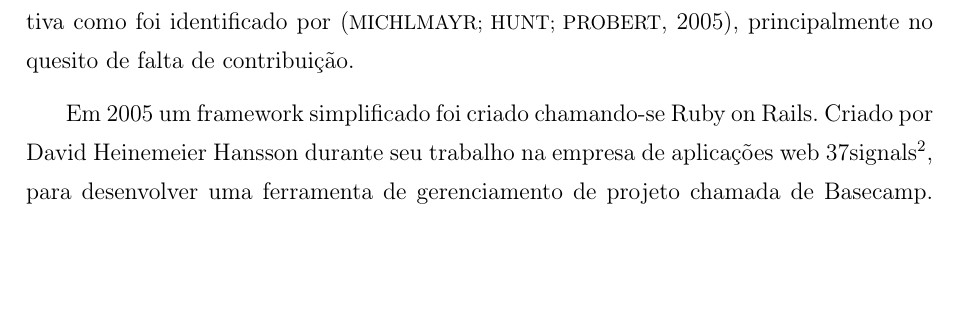
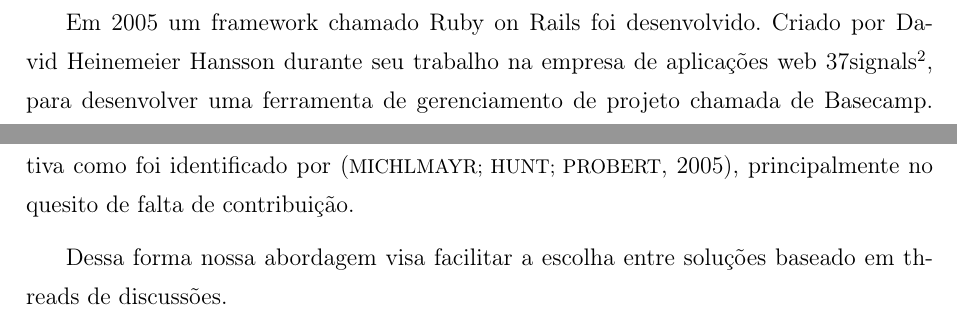
Before and after one commit to coopera/TCC-Waldyr, a LaTeX document (main.tex, which reads Capitulos/Introducao.tex): part of page 12 of 23 before the commit and two parts of pages 11 and 13 of 23 after it, the two joined at a grey line, cut so that both start at the same text, the shorter picture padded with empty space. Compiled offline with pdfLaTeX; a LaTeX package or settings file that is missing is left out.

Commit message:
Update on Overleaf.

```diff
--- a/Capitulos/Introducao.tex
+++ b/Capitulos/Introducao.tex
@@ -8,8 +8,10 @@
 
 Por ter uma fácil acessibilidade e um processo de contribuição eficiente, projetos hospedados no GitHub são acessíveis para um grande número de colaboradores em potencial. Cada membro possui um perfil, pode seguir atividades de outros membros ou projetos e pode ver a lista de contatos de outros membros, caracterizando o GitHub como uma rede social de acordo com Boyd e Ellison\cite{2007:00393}. Ademais, os donos dos projetos e os membros do time contribuidor são facilmente contactados para potenciais contribuições externas e os usuários desses projetos ainda podem demonstrar o seu afeto pelo projeto sendo um \textit{stargazer}\cite{Pham:2013:CSU:2486788.2486804}.
 
+	Em 2005 um framework chamado Ruby on Rails foi desenvolvido. Criado por David Heinemeier Hansson durante seu trabalho na empresa de aplicações web 37signals\footnote{https://37signals.com/}, para desenvolver uma ferramenta de gerenciamento de projeto chamada de Basecamp. Posteriormente a 37signals iria adotar o nome da sua ferramenta e se chamar Basecamp\footnote{https://basecamp.com/} \cite{grimmer2006}. Rails inclui ferramentas que transformam tarefas comuns da rotina de desenvolvimento em simples comandos, por exemplo, \textit{scaffolding} é um comando responsável por gerar toda a estrutura de um CRUD\footnote{\textit{Create}, \textit{Retrieve}, \textit{Update} e \textit{Destroy}} incluindo testes automatizados. Ele também inclui um simples servidor Ruby chamado WEBrick e um sistema de build chamado Rake. Uma outra característica marcante do Rails é a capacidade de integração com outras soluções ou pacotes chamados Gems. O \textit{framework} Rails ainda conta com  o ambiente o RubyGems, responsável por gerenciar as Gems e distribuí-las em um formato padrão facilitando a sua instalação e gerenciamento; e o Bundler responsável por gerenciar as dependências de sua aplicação dispondo as Gems do RubyGems em uma determinada versão com apenas uma linha de código.
+
+No universo Rails, o uso das ferramentas citadas transforma o desenvolvimento de uma aplicação em um todo, mudando o processo de escrever todo o código para a procura de soluções ou fragmentos de soluções contidos em Gems, hospedadas em sua grande maioria no GitHub, e integrá-las. Porém ainda existem problemas nessa abordagem, pois com a massificação e enorme acessibilidade cedida pelo GitHub existem uma vastidão de soluções e a tarefa de encontrar a melhor solução ainda é uma tarefa árdua. Em poucas palavras, desenvolvedores tem acesso a todas as soluções, porém são muitas e a princípio é difícil definir qual delas é a mais adequada para o seu projeto e é pensando nisso que sites como o Ruby Toolbox foram criados. São sites que mostram as opções de soluções para um determinado problema classificado entre as categorias listadas e de alguma forma essas soluções possuem um índice calculado a partir de seus dados. Tomemos o site Ruby Toolbox\footnote{www.ruby-toolbox.com}, por exemplo, a popularidade de uma gem é determinada de duas formas distintas e de acordo com a localização dos dados utilizados para determinar o índice. Por exemplo, a popularidade do RubyGems é indicado pelo número de downloads de uma determinada gem e utilizando este princípio a gem mais popular é a Rake com quase 70 milhões de downloads. No caso do GitHub, a popularidade é a quantidade de seguidores e a quantidade de cópias independentes possuídos pelo repositório onde a gem está contida e a gem mais popular é o Rails com aproximadamente 26 mil seguidores e 10 mil cópias independentes. O cálculo para determinar a popularidade das outras gem é uma média entre a comparação desses indíces com as gems mais populares citadas.
+
 Apesar de útil, essa abordagem apresenta algumas falhas. Uma dessas falhas, por exemplo decorre da acessibilidade e massificação do GitHub, pois para seguir ou fazer uma cópia independente de um repositório requer apenas ter uma conta e um clique em um dos dois botões para seguir ou copiar, podendo desta forma manipular os dados do índice e dar indicações erroneas. Além da massificação, ainda existe também o populismo de certas Gems em relação a outras por conta dos seus contribuidores, pois caso um contribuidor famoso faça uma requisição de atualização em uma determinada Gem, parte de sua popularidade é aderida àquela Gem fazendo pessoas familiares ou simpatizantes deste contribuidor incrementar o índice sem ao menos baixar ou utilizar a Gem. Isso não seria problema, se esses dados apenas indicassem a popularidade de um projeto, porém foi constatado através de um questionário, onde o publico alvo eram os desenvolvedores do GitHub, que esses índices servem como critério de desempate na escolha entre dois projetos. É notável que a popularidade de projetos afete outros projetos de maneira negativa como foi identificado por \cite{michlmayr:quality_problems}, principalmente no quesito de falta de contribuição.
 
-	Em 2005 um framework simplificado foi criado chamando-se Ruby on Rails. Criado por David Heinemeier Hansson durante seu trabalho na empresa de aplicações web 37signals\footnote{https://37signals.com/}, para desenvolver uma ferramenta de gerenciamento de projeto chamada de Basecamp. Posteriormente a 37signals iria adotar o nome da sua ferramenta e se chamar Basecamp\footnote{https://basecamp.com/} \cite{grimmer2006}. Rails inclui ferramentas que transformam tarefas comuns da rotina de desenvolvimento em simples comandos, por exemplo, \textit{scaffolding} é um comando responsável por gerar toda a estrutura de um CRUD\footnote{\textit{Create}, \textit{Retrieve}, \textit{Update} e \textit{Destroy}} incluindo testes automatizados. Ele também inclui um simples servidor Ruby chamado WEBrick e um sistema de build chamado Rake. Uma outra característica marcante do Rails é a capacidade de integração com outras soluções ou pacotes chamados Gems. O \textit{framework} Rails ainda conta com  o ambiente o RubyGems, responsável por gerenciar as Gems e distribuí-las em um formato padrão facilitando a sua instalação e gerenciamento; e o Bundler responsável por gerenciar as dependências de sua aplicação dispondo as Gems do RubyGems em uma determinada versão com apenas uma linha de código.
-
-No universo Rails, o uso das ferramentas citadas transforma o desenvolvimento de uma aplicação em um todo, mudando o processo de escrever todo o código para a procura de soluções ou fragmentos de soluções contidos em Gems, hospedadas em sua grande maioria no GitHub, e integrá-las. Porém ainda existem problemas nessa abordagem, pois com a massificação e enorme acessibilidade cedida pelo GitHub existem uma vastidão de soluções e a tarefa de encontrar a melhor solução ainda é uma tarefa árdua. Em poucas palavras, desenvolvedores tem acesso a todas as soluções, porém são muitas e a princípio é difícil definir qual delas é a mais adequada para o seu projeto e é pensando nisso que sites como o Ruby Toolbox foram criados. São sites que mostram as opções de soluções para um determinado problema classificado entre as categorias listadas e de alguma forma essas soluções possuem um índice calculado a partir de seus dados. Tomemos o site Ruby Toolbox\footnote{www.ruby-toolbox.com}, por exemplo, a popularidade de uma gem é determinada de duas formas distintas e de acordo com a localização dos dados utilizados para determinar o índice. Por exemplo, a popularidade do RubyGems é indicado pelo número de downloads de uma determinada gem e utilizando este princípio a gem mais popular é a Rake com quase 70 milhões de downloads. No caso do GitHub, a popularidade é a quantidade de seguidores e a quantidade de cópias independentes possuídos pelo repositório onde a gem está contida e a gem mais popular é o Rails com aproximadamente 26 mil seguidores e 10 mil cópias independentes. O cálculo para determinar a popularidade das outras gem é uma média entre a comparação desses indíces com as gems mais populares citadas.
+Dessa forma nossa abordagem visa facilitar a escolha entre soluções baseado em threads de discussões.
```
